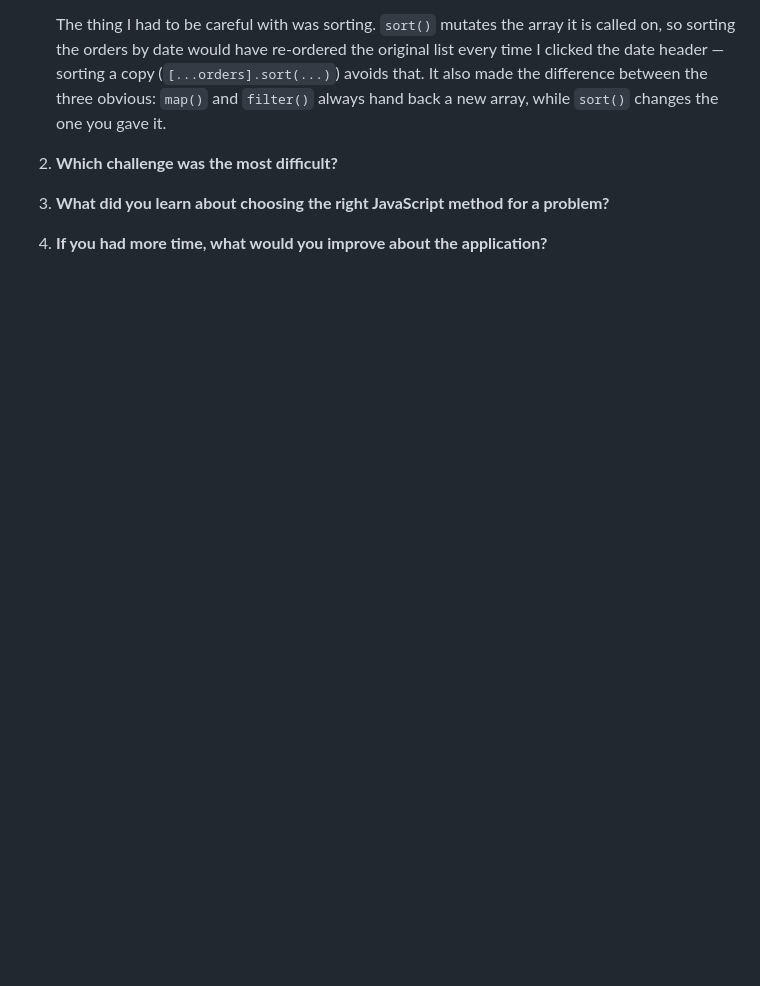
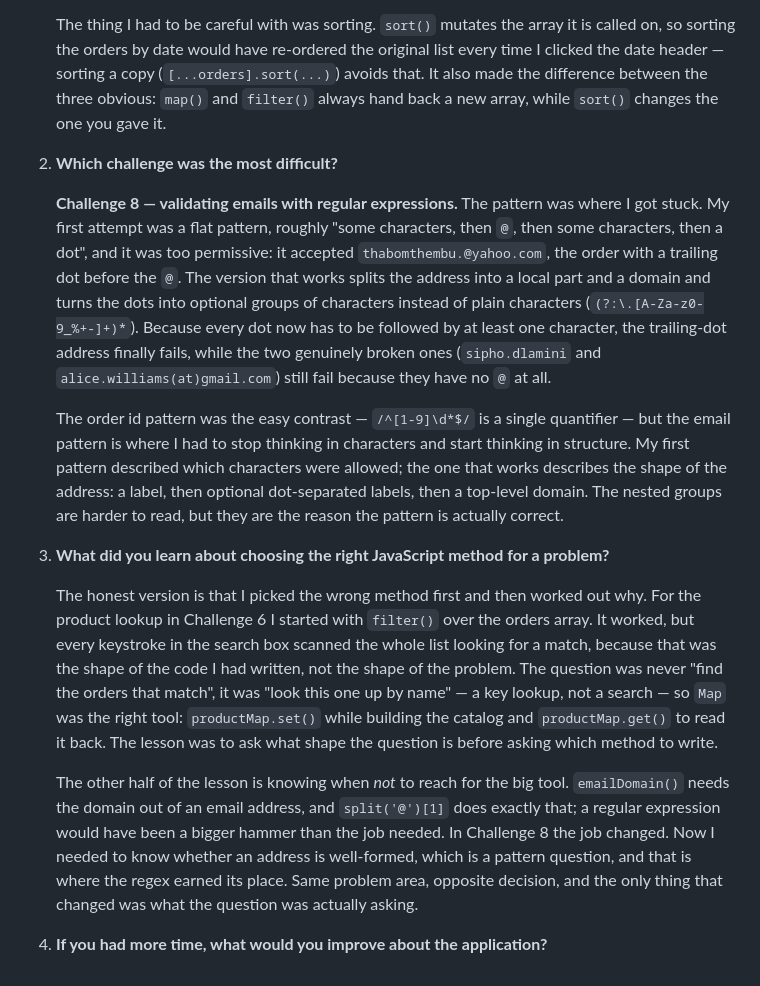
Before and after one commit to ThamiRoneo/ecommerce-order-processor, a Markdown page: README.md, the part around the change. Drawn GitHub-style; blank space fills up the shorter version.

```diff
--- a/README.md
+++ b/README.md
@@ -63,8 +63,14 @@ A client-side e-commerce order dashboard for viewing and processing orders. It d
 
 2. **Which challenge was the most difficult?**
 
+   **Challenge 8 — validating emails with regular expressions.** The pattern was where I got stuck. My first attempt was a flat pattern, roughly "some characters, then `@`, then some characters, then a dot", and it was too permissive: it accepted `thabomthembu.@yahoo.com`, the order with a trailing dot before the `@`. The version that works splits the address into a local part and a domain and turns the dots into optional groups of characters instead of plain characters (`(?:\.[A-Za-z0-9_%+-]+)*`). Because every dot now has to be followed by at least one character, the trailing-dot address finally fails, while the two genuinely broken ones (`sipho.dlamini` and `alice.williams(at)gmail.com`) still fail because they have no `@` at all.
+
+   The order id pattern was the easy contrast — `/^[1-9]\d*$/` is a single quantifier — but the email pattern is where I had to stop thinking in characters and start thinking in structure. My first pattern described which characters were allowed; the one that works describes the shape of the address: a label, then optional dot-separated labels, then a top-level domain. The nested groups are harder to read, but they are the reason the pattern is actually correct.
 
 3. **What did you learn about choosing the right JavaScript method for a problem?**
 
+   The honest version is that I picked the wrong method first and then worked out why. For the product lookup in Challenge 6 I started with `filter()` over the orders array. It worked, but every keystroke in the search box scanned the whole list looking for a match, because that was the shape of the code I had written, not the shape of the problem. The question was never "find the orders that match", it was "look this one up by name" — a key lookup, not a search — so `Map` was the right tool: `productMap.set()` while building the catalog and `productMap.get()` to read it back. The lesson was to ask what shape the question is before asking which method to write.
+
+   The other half of the lesson is knowing when *not* to reach for the big tool. `emailDomain()` needs the domain out of an email address, and `split('@')[1]` does exactly that; a regular expression would have been a bigger hammer than the job needed. In Challenge 8 the job changed. Now I needed to know whether an address is well-formed, which is a pattern question, and that is where the regex earned its place. Same problem area, opposite decision, and the only thing that changed was what the question was actually asking.
 
 4. **If you had more time, what would you improve about the application?**
```
